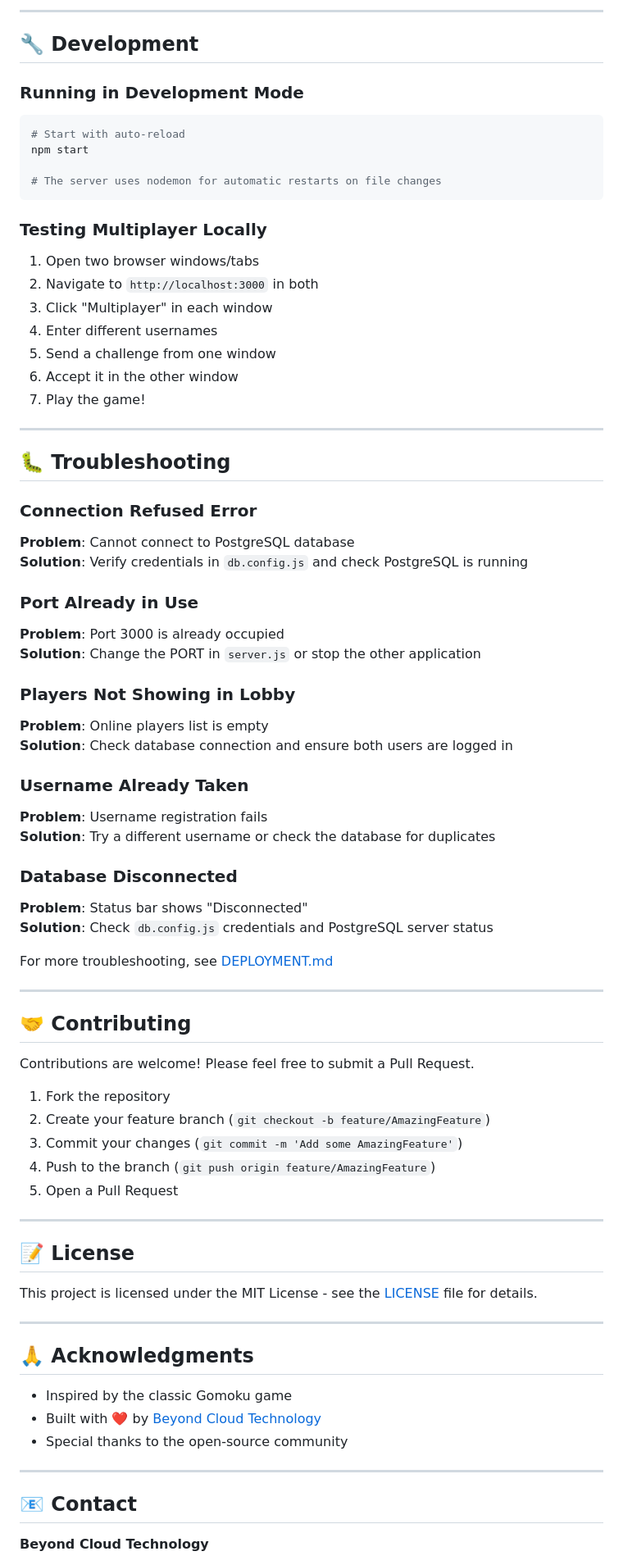
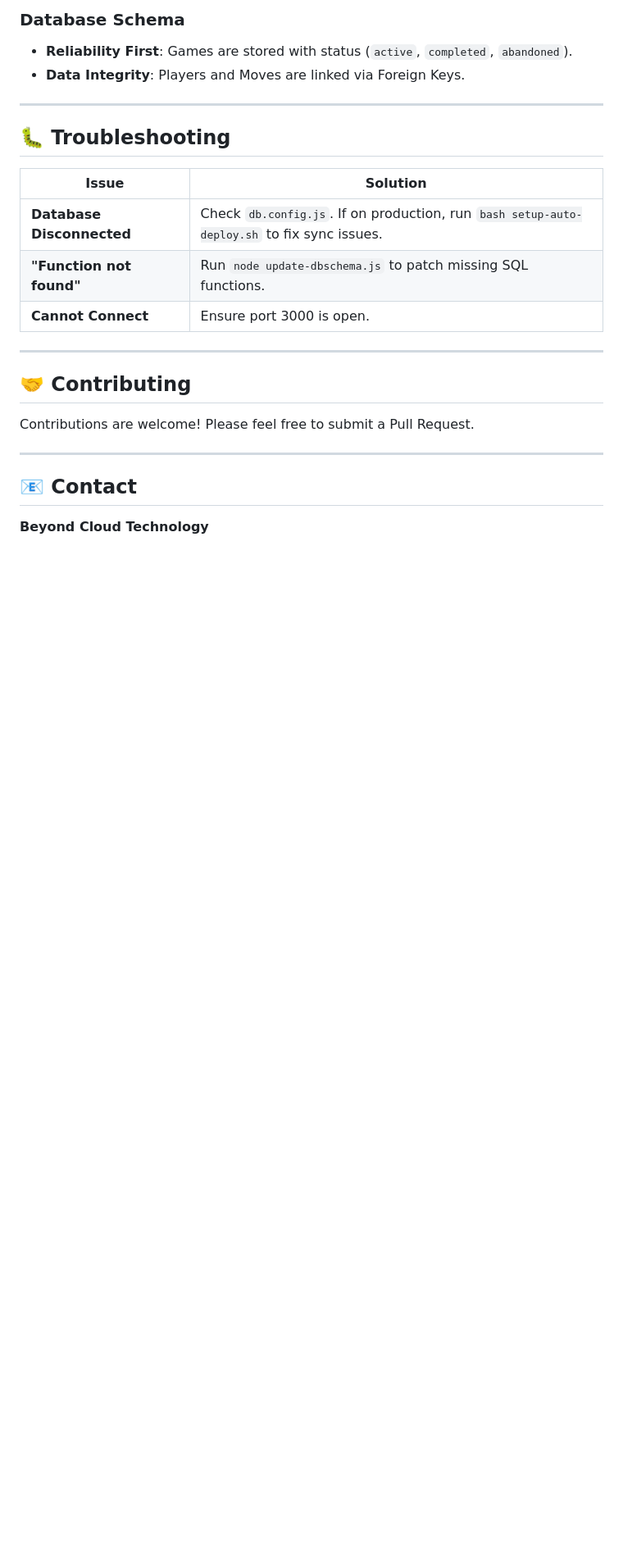
Before and after one commit to DeNNiiInc/Connect-5, a Markdown page: README.md, the part around one of its changes. Shown at 82% size. GitHub-like rendering; blank space fills up the shorter version.

````diff
--- a/README.md
+++ b/README.md
@@ -309,77 +162,22 @@ Be the first player to get **5 pieces in a row** (horizontally, vertically, or d
----
-
-## 🔧 Development
-
-### Running in Development Mode
-
-```bash
-# Start with auto-reload
-npm start
-
-# The server uses nodemon for automatic restarts on file changes
-```
-
-### Testing Multiplayer Locally
-
-1. Open two browser windows/tabs
-2. Navigate to `http://localhost:3000` in both
-3. Click "Multiplayer" in each window
-4. Enter different usernames
-5. Send a challenge from one window
-6. Accept it in the other window
-7. Play the game!
+### Database Schema
+- **Reliability First**: Games are stored with status (`active`, `completed`, `abandoned`).
+- **Data Integrity**: Players and Moves are linked via Foreign Keys.
 
 ---
 
 ## 🐛 Troubleshooting
 
-### Connection Refused Error
-**Problem**: Cannot connect to PostgreSQL database
-**Solution**: Verify credentials in `db.config.js` and check PostgreSQL is running
-
-### Port Already in Use
-**Problem**: Port 3000 is already occupied
-**Solution**: Change the PORT in `server.js` or stop the other application
-
-### Players Not Showing in Lobby
-**Problem**: Online players list is empty
-**Solution**: Check database connection and ensure both users are logged in
-
-### Username Already Taken
-**Problem**: Username registration fails
-**Solution**: Try a different username or check the database for duplicates
-
-### Database Disconnected
-**Problem**: Status bar shows "Disconnected"
-**Solution**: Check `db.config.js` credentials and PostgreSQL server status
-
-For more troubleshooting, see [DEPLOYMENT.md](DEPLOYMENT.md)
+| Issue | Solution |
+|-------|----------|
+| **Database Disconnected** | Check `db.config.js`. If on production, run `bash setup-auto-deploy.sh` to fix sync issues. |
+| **"Function not found"** | Run `node update-dbschema.js` to patch missing SQL functions. |
+| **Cannot Connect** | Ensure port 3000 is open. |
 
 ---
 
 ## 🤝 Contributing
 
 Contributions are welcome! Please feel free to submit a Pull Request.
-
-1. Fork the repository
-2. Create your feature branch (`git checkout -b feature/AmazingFeature`)
-3. Commit your changes (`git commit -m 'Add some AmazingFeature'`)
-4. Push to the branch (`git push origin feature/AmazingFeature`)
-5. Open a Pull Request
-
----
-
-## 📝 License
-
-This project is licensed under the MIT License - see the [LICENSE](LICENSE) file for details.
-
----
-
-## 🙏 Acknowledgments
-
-- Inspired by the classic Gomoku game
-- Built with ❤️ by [Beyond Cloud Technology](https://www.youtube.com/@beyondcloudtechnology)
-- Special thanks to the open-source community
 
 ---
 
````
Also changed, not shown: other parts of README.md (+62 -215 lines).
